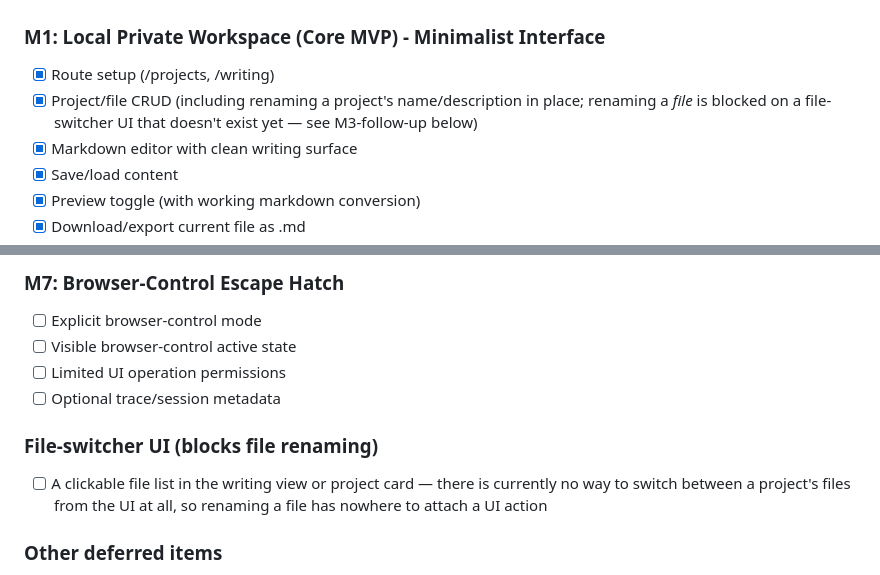
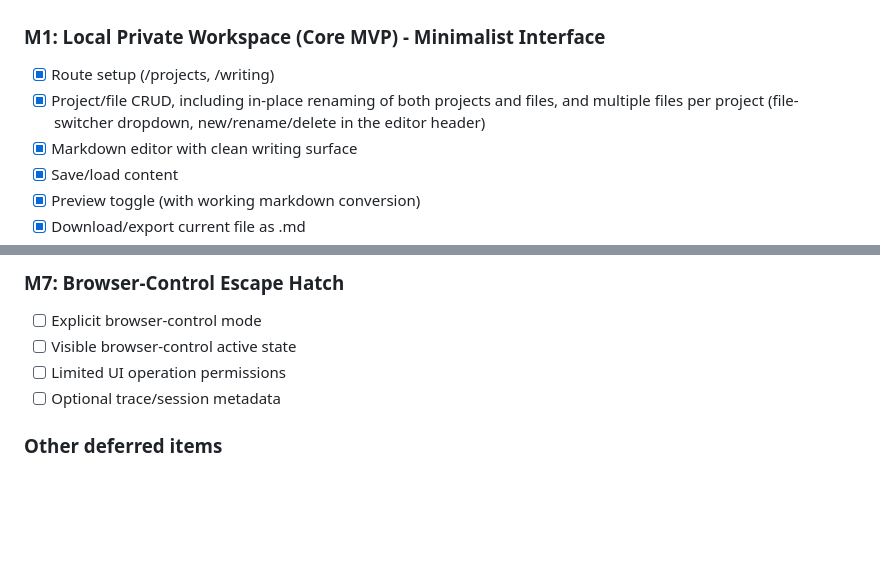
Before and after one commit to commrelayunit/vellum, a Markdown page: TODOS.md, 2 parts joined by grey strips. GitHub-like rendering; blank space fills up the shorter version.

Commit message:
docs: check off file renaming and multi-file support in TODOS
Both were tracked as blocked on a file-switcher UI that didn't exist -
that UI shipped in the previous commit.

Co-Authored-By: Claude Sonnet 5 <noreply@anthropic.com>

```diff
--- a/TODOS.md
+++ b/TODOS.md
@@ -4,7 +4,7 @@
 
 ### M1: Local Private Workspace (Core MVP) - Minimalist Interface
 - [x] Route setup (/projects, /writing)
-- [x] Project/file CRUD (including renaming a project's name/description in place; renaming a *file* is blocked on a file-switcher UI that doesn't exist yet — see M3-follow-up below)
+- [x] Project/file CRUD, including in-place renaming of both projects and files, and multiple files per project (file-switcher dropdown, new/rename/delete in the editor header)
 - [x] Markdown editor with clean writing surface
 - [x] Save/load content
 - [x] Preview toggle (with working markdown conversion)
@@ -78,9 +78,6 @@
 - [ ] Limited UI operation permissions
 - [ ] Optional trace/session metadata
 
-### File-switcher UI (blocks file renaming)
-- [ ] A clickable file list in the writing view or project card — there is currently no way to switch between a project's files from the UI at all, so renaming a file has nowhere to attach a UI action
-
 ### Other deferred items
 - [ ] Overleaf-style margin comments (a separate, smaller sub-project from agent editing; never started)
 - [ ] A write API for agents outside this app (e.g. your own self-hosted agent reachable over Tailscale) — today's agent editing only covers the AI providers configured in Settings
```
